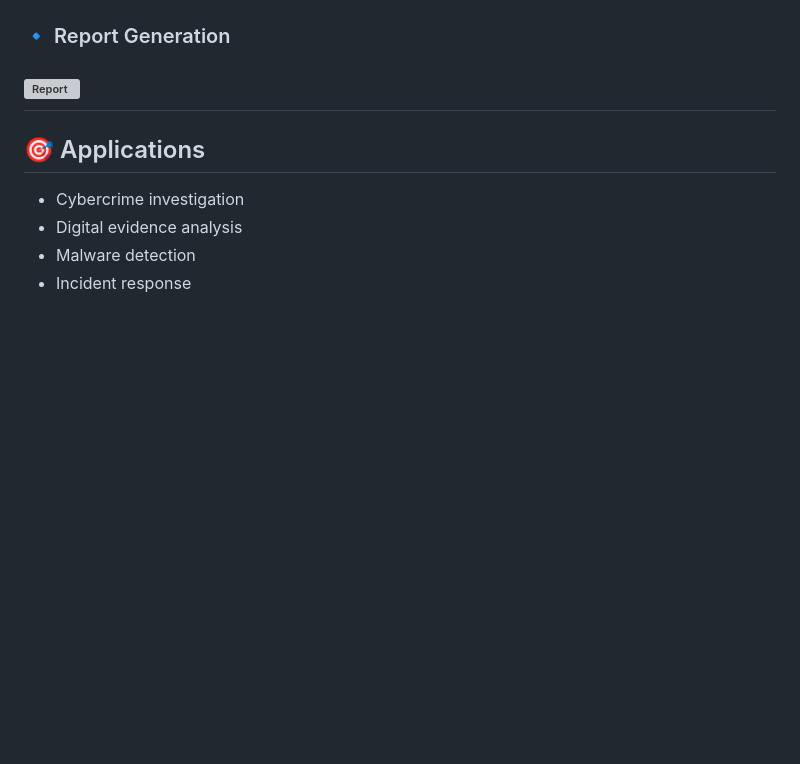
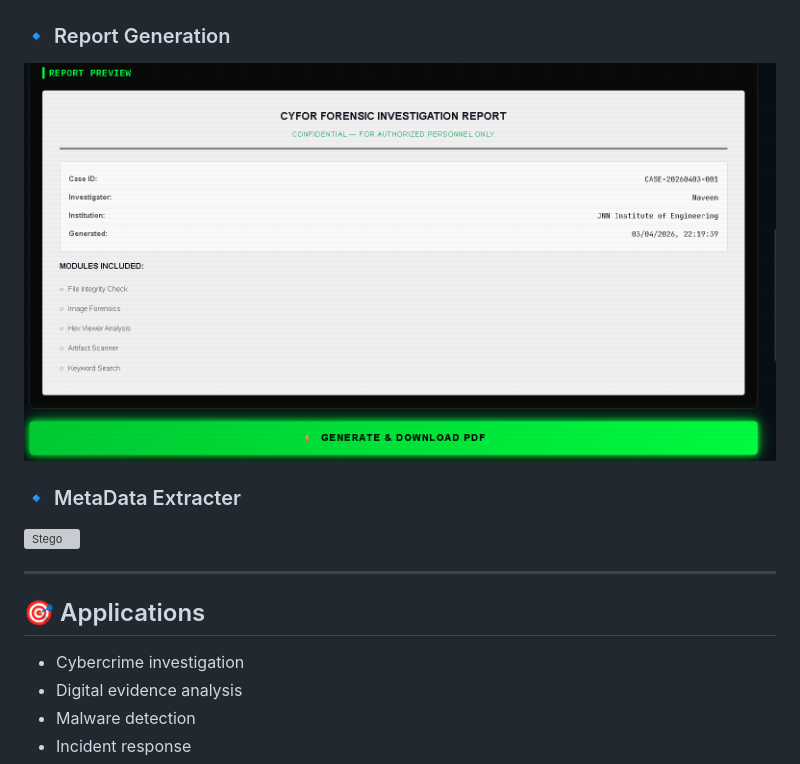
Before and after one commit to NaveenNickey/CYFOR, a Markdown page: README.md, the part around the change. Rendered like a GitHub page; blank space fills up the shorter version; grey boxes are pictures that could not be loaded.

```diff
--- a/README.md
+++ b/README.md
@@ -74,7 +74,11 @@ As described in the project report, the system is designed to assist cybersecuri
 ![Stego](https://github.com/NaveenNickey/CYFOR/blob/4190ac369f59f08f339bd64dbf08646f76a8c39b/Cyber_Forensic_Project/Screenshots/Screenshot%202026-04-03%20221642.png)
 
 ### 🔹 Report Generation
-![Report](screenshots/report.png)
+![Report](https://github.com/NaveenNickey/CYFOR/blob/9b2ff0d52f85cec38b1f2e3582db6f3c9c124f10/Cyber_Forensic_Project/Screenshots/Screenshot%202026-04-03%20222008.png)
+
+### 🔹 MetaData Extracter
+![Stego]()
+
 ---
 
 ## 🎯 Applications
```
